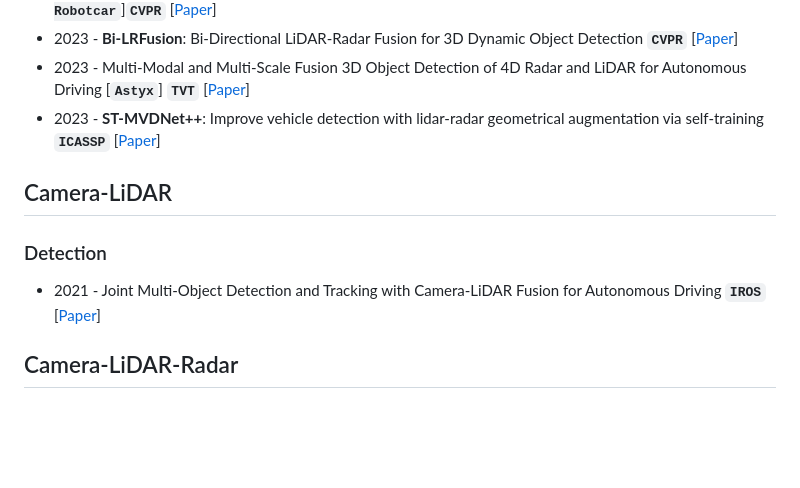
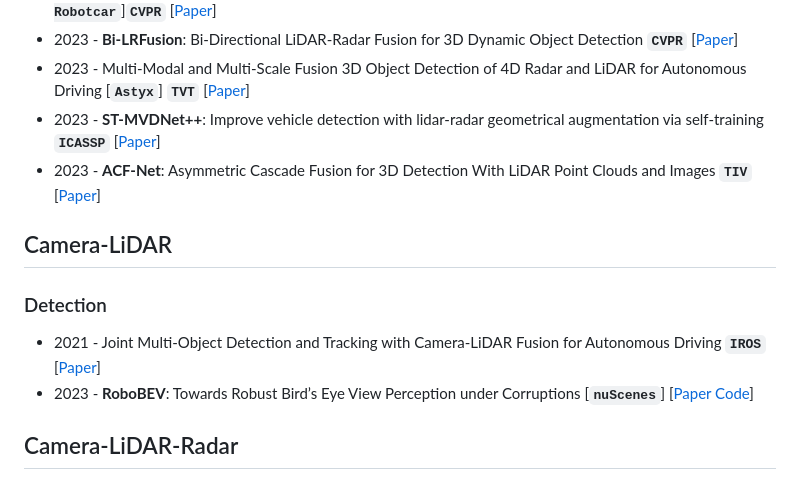
Before and after one commit to Radar-Camera-Fusion/Awesome-Radar-Camera-Fusion, a Markdown page: README.md, the part around the change. Rendered like a GitHub page; blank space fills up the shorter version.

```diff
--- a/README.md
+++ b/README.md
@@ -129,10 +129,12 @@
 * 2023 - **Bi-LRFusion**: Bi-Directional LiDAR-Radar Fusion for 3D Dynamic Object Detection __`CVPR`__ [[Paper](https://openaccess.thecvf.com/content/CVPR2023/html/Wang_Bi-LRFusion_Bi-Directional_LiDAR-Radar_Fusion_for_3D_Dynamic_Object_Detection_CVPR_2023_paper.html)]
 * 2023 - Multi-Modal and Multi-Scale Fusion 3D Object Detection of 4D Radar and LiDAR for Autonomous Driving [__`Astyx`__] __`TVT`__ [[Paper](https://ieeexplore.ieee.org/abstract/document/9991894)]
 * 2023 - **ST-MVDNet++**: Improve vehicle detection with lidar-radar geometrical augmentation via self-training __`ICASSP`__ [[Paper](https://ieeexplore.ieee.org/document/10096041/)]
+* 2023 - **ACF-Net**: Asymmetric Cascade Fusion for 3D Detection With LiDAR Point Clouds and Images __`TIV`__ [[Paper](https://ieeexplore.ieee.org/abstract/document/10363115)]
 
 ## Camera-LiDAR
 ### Detection
 * 2021 - Joint Multi-Object Detection and Tracking with Camera-LiDAR Fusion for Autonomous Driving __`IROS`__ [[Paper](https://ieeexplore.ieee.org/abstract/document/9636311)]
+* 2023 - **RoboBEV**: Towards Robust Bird’s Eye View Perception under Corruptions [__`nuScenes`__] [[Paper](https://arxiv.org/abs/2304.06719) [Code](https://github.com/Daniel-xsy/RoboBEV)]
 
 ## Camera-LiDAR-Radar
 ### Detection
```
